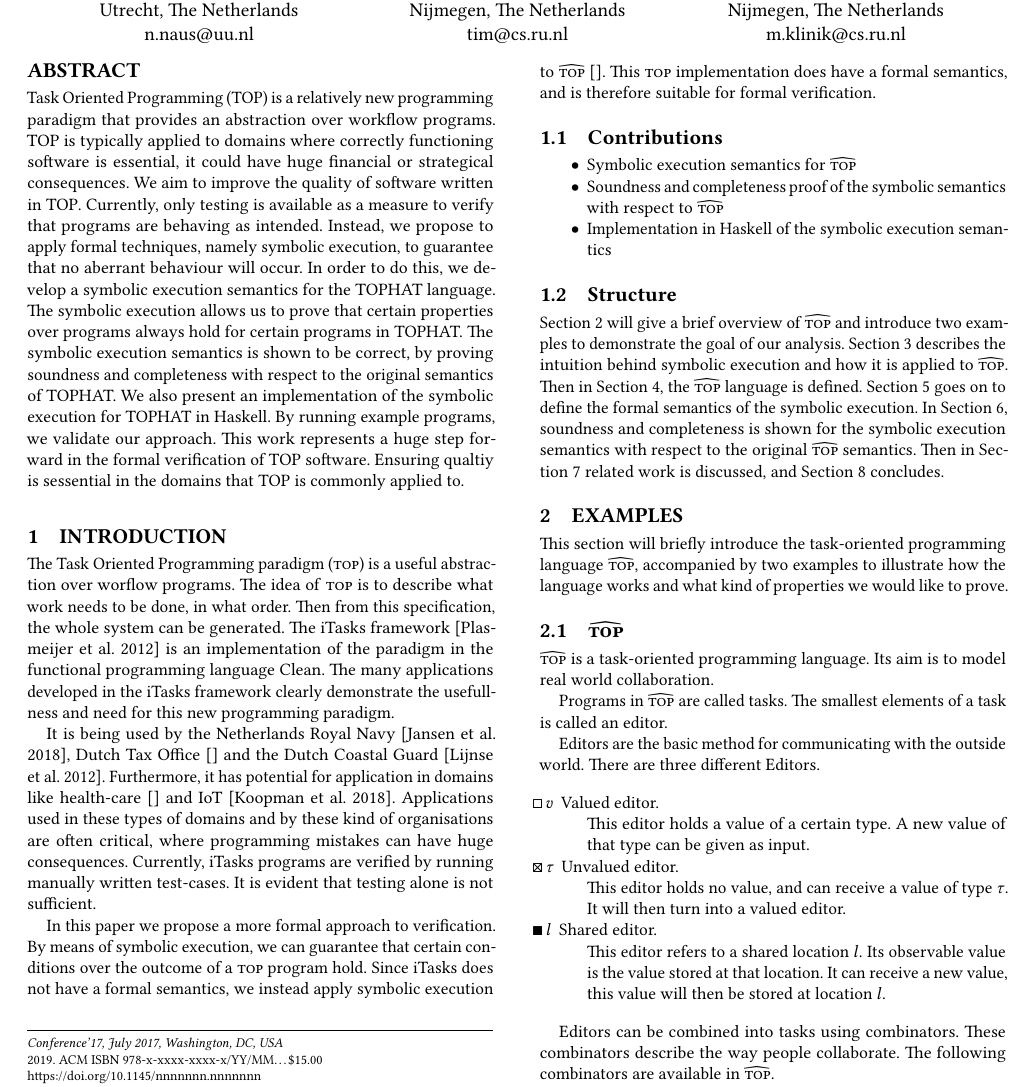
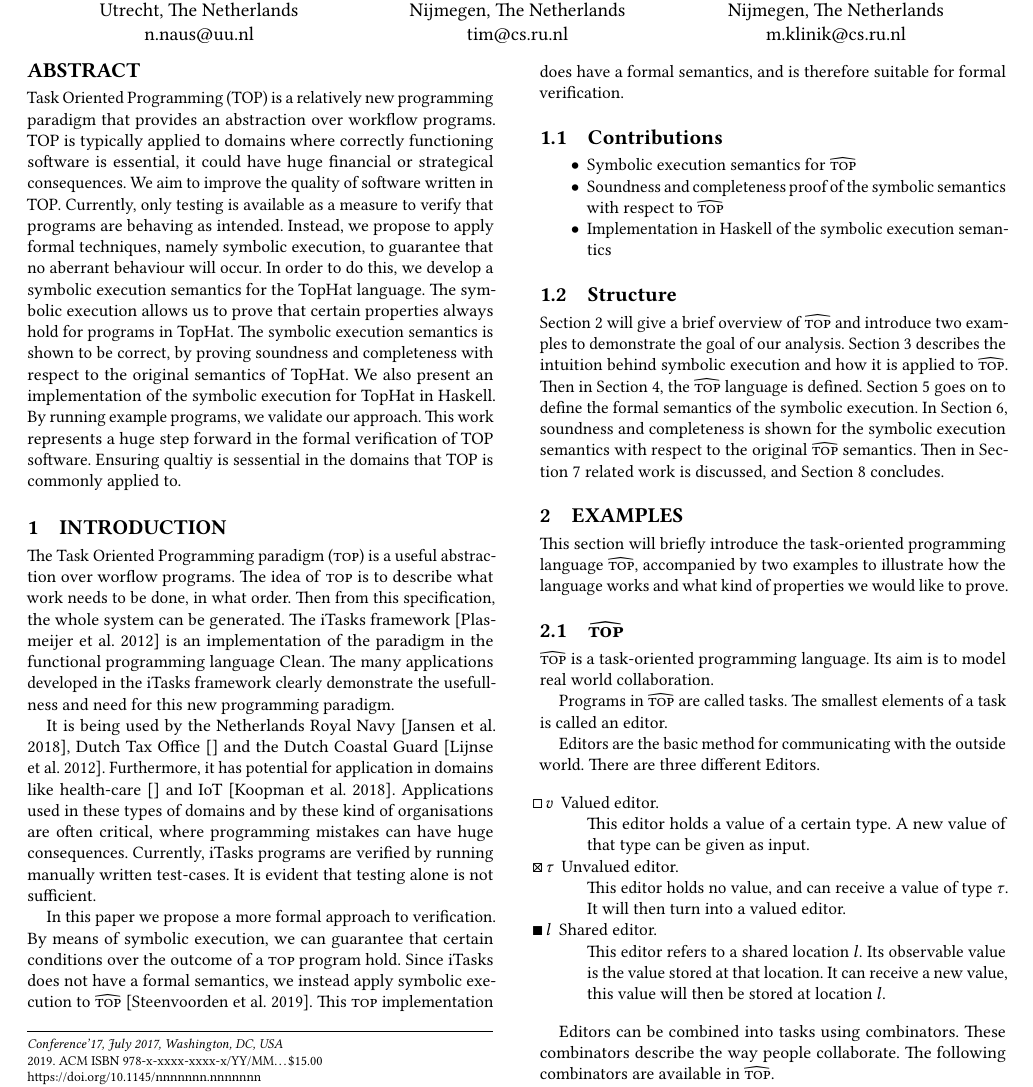
Before and after one commit to timjs/symbolic-tophat, a LaTeX paper (main.tex, which reads bibliography.bib, sections/abstract.tex, sections/introduction.tex): part of page 1 of 24, cut so that both start at the same text. Compiled offline with pdfLaTeX.

Commit message:
abstract and intro fix

```diff
--- a/bibliography.bib
+++ b/bibliography.bib
@@ -314,3 +319,5 @@
+  year = 	"2019",
+}
 % Books %%%%%%%%%%%%%%%%%%%%%%%%%%%%%%%%%%%%%%%%%%%%%%%%%%%%%%%%%%%%%%%%%%%%%
 
 @book{NielsonN1992,
--- a/sections/abstract.tex
+++ b/sections/abstract.tex
@@ -8,12 +8,12 @@ We aim to improve the quality of software written in TOP.
 Currently, only testing is available as a measure to verify that programs are behaving as intended.
 % Approach
 Instead, we propose to apply formal techniques, namely symbolic execution, to guarantee that no aberrant behaviour will occur.
-In order to do this, we develop a symbolic execution semantics for the TOPHAT language.
+In order to do this, we develop a symbolic execution semantics for the TopHat language.
 % Knowledge
-The symbolic execution allows us to prove that certain properties over programs always hold for certain programs in TOPHAT.
+The symbolic execution allows us to prove that certain properties always hold for programs in TopHat.
 % Grounding
-The symbolic execution semantics is shown to be correct, by proving soundness and completeness with respect to the original semantics of TOPHAT.
-We also present an implementation of the symbolic execution for TOPHAT in Haskell.
+The symbolic execution semantics is shown to be correct, by proving soundness and completeness with respect to the original semantics of TopHat.
+We also present an implementation of the symbolic execution for TopHat in Haskell.
 By running example programs, we validate our approach.
 % Importance
 This work represents a huge step forward in the formal verification of TOP software.
--- a/sections/introduction.tex
+++ b/sections/introduction.tex
@@ -18,7 +18,7 @@ It is evident that testing alone is not sufficient.
 
 In this paper we propose a more formal approach to verification.
 By means of symbolic execution, we can guarantee that certain conditions over the outcome of a \TOP program hold.
-Since iTasks does not have a formal semantics, we instead apply symbolic execution to \TOPHAT~\cite{}.
+Since iTasks does not have a formal semantics, we instead apply symbolic execution to \TOPHAT~\cite{Steenvoorden2019}.
 This \TOP implementation does have a formal semantics, and is therefore suitable for formal verification.
 
 \subsection{Contributions}
```
Also changed, not shown: bibliography.bib (5 more changed lines).
